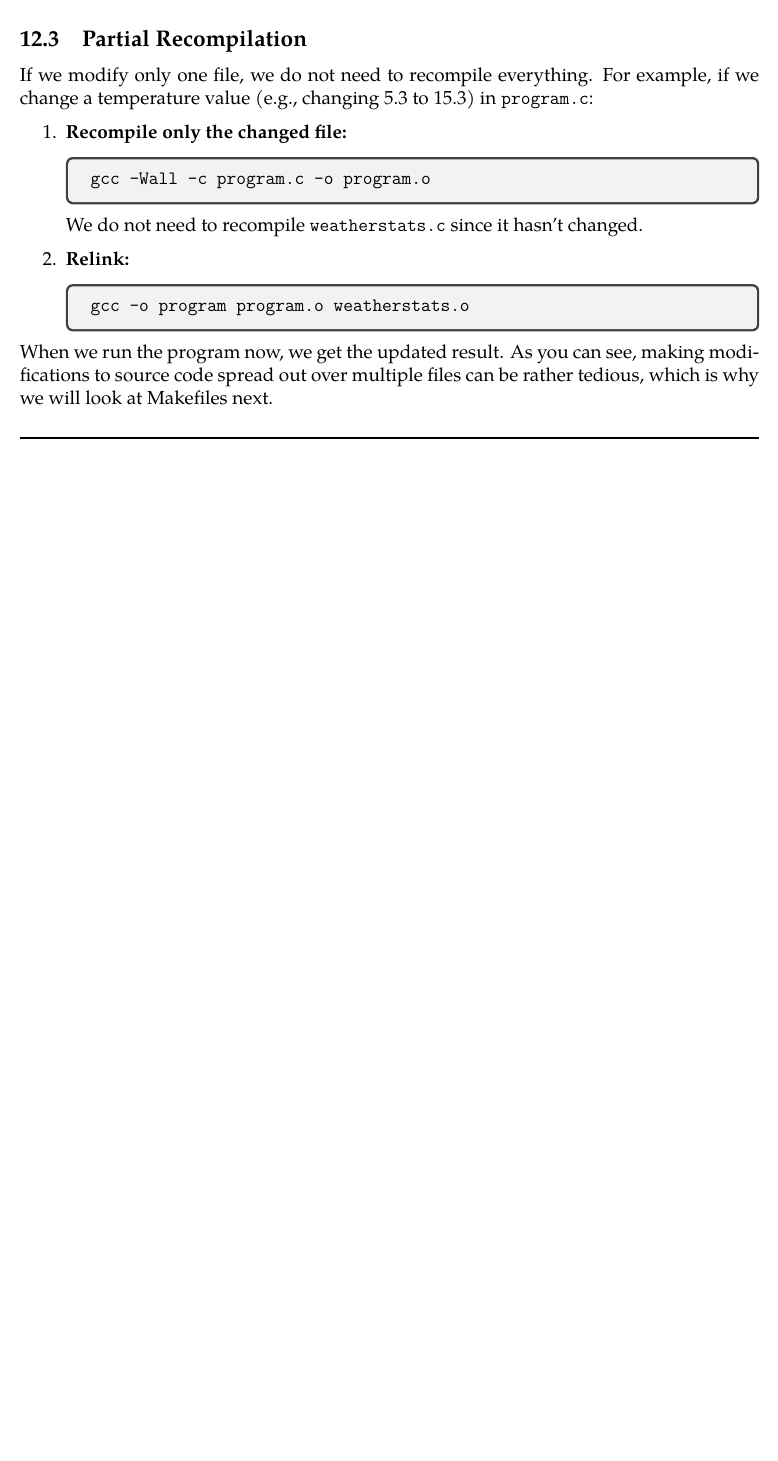
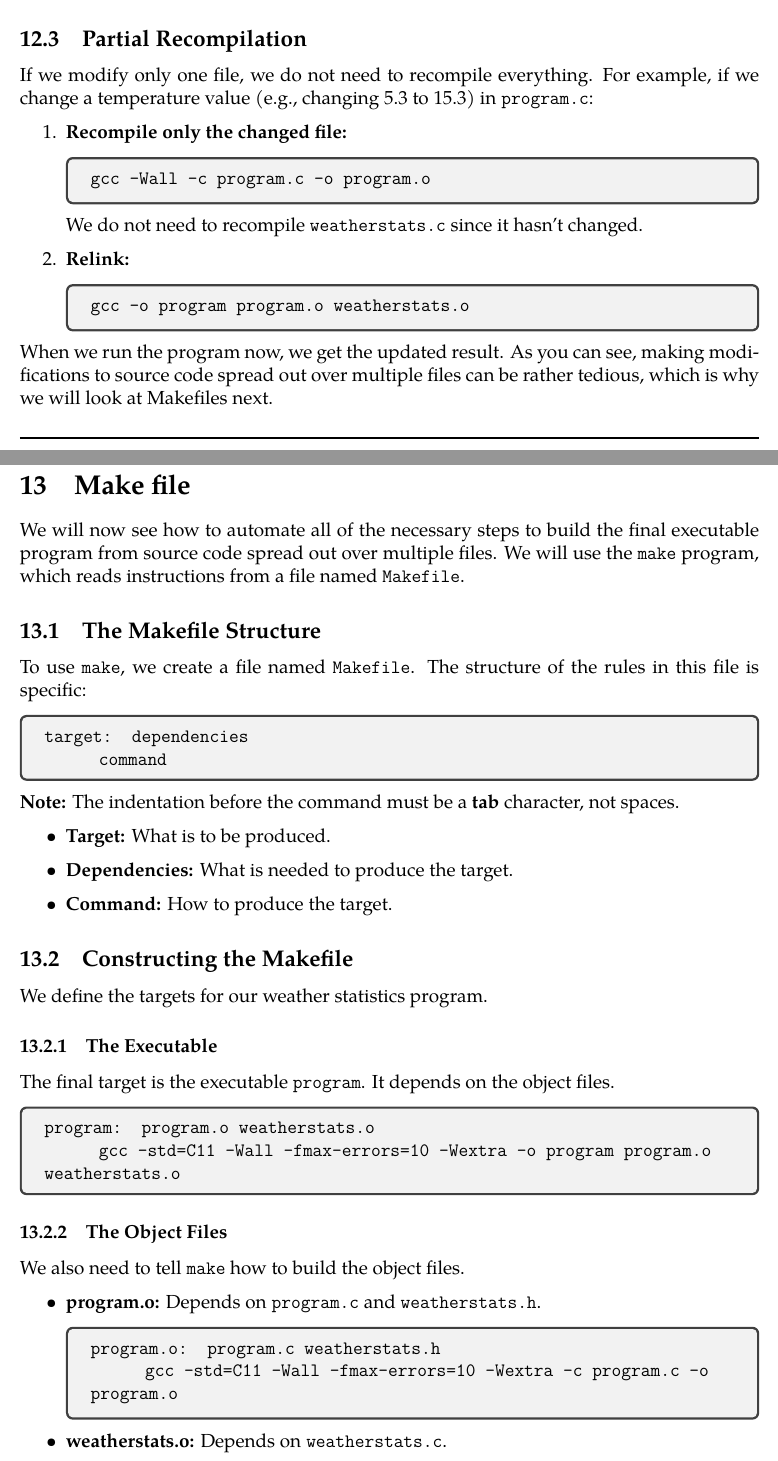
Before and after one commit to zubinengg/Coursera_Think-Again, a LaTeX document (History of Linux/Compiling_C_programs_under_Linux.tex): part of page 16 of 16 before the commit and two parts of pages 17 and 18 of 19 after it, the two joined at a grey line, cut so that both start at the same text, the shorter picture padded with empty space. Compiled offline with pdfLaTeX.

```diff
--- a/History of Linux/Compiling_C_programs_under_Linux.tex
+++ b/History of Linux/Compiling_C_programs_under_Linux.tex
@@ -533,3 +533,40 @@
 
 \separator
 
+\section{Make file}
+
+We will now see how to automate all of the necessary steps to build the final executable program from source code spread out over multiple files. We will use the \texttt{make} program, which reads instructions from a file named \texttt{Makefile}.
+
+\subsection{The Makefile Structure}
+To use \texttt{make}, we create a file named \texttt{Makefile}. The structure of the rules in this file is specific:
+\begin{tcolorbox}
+    \texttt{target: dependencies} \\
+    \texttt{\hspace*{1cm} command}
+\end{tcolorbox}
+\textbf{Note:} The indentation before the command must be a \textbf{tab} character, not spaces.
+
+\begin{itemize}
+    \item \textbf{Target:} What is to be produced.
+    \item \textbf{Dependencies:} What is needed to produce the target.
+    \item \textbf{Command:} How to produce the target.
+\end{itemize}
+
+\subsection{Constructing the Makefile}
+We define the targets for our weather statistics program.
+
+\subsubsection{The Executable}
+The final target is the executable \texttt{program}. It depends on the object files.
+\begin{tcolorbox}
+    \texttt{program: program.o weatherstats.o} \\
+    \texttt{\hspace*{1cm} gcc -std=C11 -Wall -fmax-errors=10 -Wextra -o program program.o weatherstats.o}
+\end{tcolorbox}
+
+\subsubsection{The Object Files}
+We also need to tell \texttt{make} how to build the object files.
+\begin{itemize}
+    \item \textbf{program.o:} Depends on \texttt{program.c} and \texttt{weatherstats.h}.
+          \begin{tcolorbox}
+              \texttt{program.o: program.c weatherstats.h} \\
+              \texttt{\hspace*{1cm} gcc -std=C11 -Wall -fmax-errors=10 -Wextra -c program.c -o program.o}
+          \end{tcolorbox}
+    \item \textbf{weatherstats.o:} Depends on \texttt{weatherstats.c}.
@@ -535,0 +576,2 @@
+          \end{tcolorbox}
+\end{itemize}
```
Also changed, not shown: History of Linux/Compiling_C_programs_under_Linux.pdf, History of Linux/Compiling_C_programs_under_Linux.tex (21 more changed lines).
